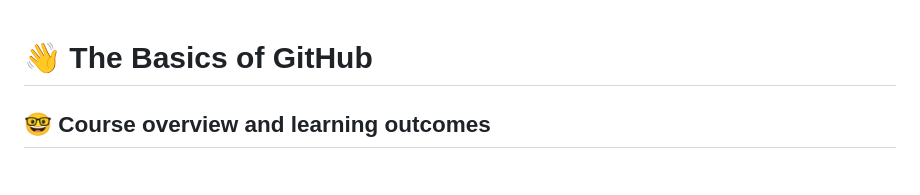
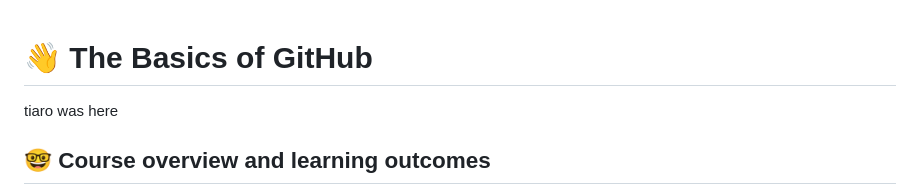
Before and after one commit to q-highschool/project-2425-4-jetvdZ, a Markdown page: README.md, the part around the change. GitHub-like rendering.

Commit message:
tiaro is de beste

```diff
--- a/README.md
+++ b/README.md
@@ -1,5 +1,5 @@
 # :wave: The Basics of GitHub
-
+tiaro was here
 ## 🤓 Course overview and learning outcomes
 
 The goal of this course is to give you a brief introduction to GitHub. We’ll also provide you with materials for further learning and a few ideas to get you started on our platform. 🚀
```
